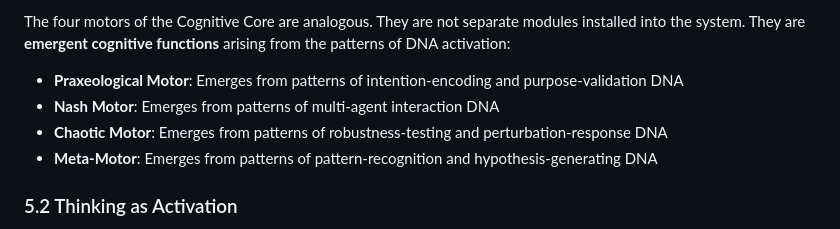
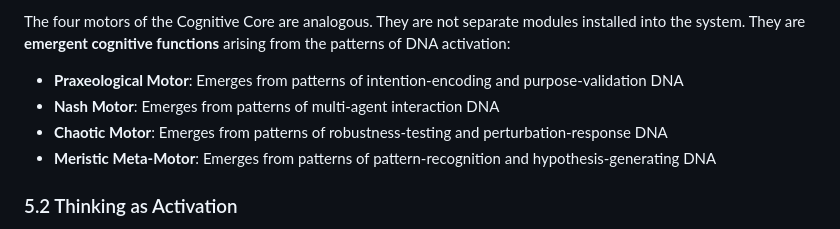
Before and after one commit to operationalgenomics/digital-genome-specs, a Markdown page: specs/foundations/neuron-ontology.md, the part around the change. GitHub-like rendering.

Commit message:
Rename Meta-Motor to Meristic Meta-Motor

```diff
--- a/specs/foundations/neuron-ontology.md
+++ b/specs/foundations/neuron-ontology.md
@@ -137,7 +137,7 @@ The four motors of the Cognitive Core are analogous. They are not separate modul
 - **Praxeological Motor**: Emerges from patterns of intention-encoding and purpose-validation DNA
 - **Nash Motor**: Emerges from patterns of multi-agent interaction DNA
 - **Chaotic Motor**: Emerges from patterns of robustness-testing and perturbation-response DNA
-- **Meta-Motor**: Emerges from patterns of pattern-recognition and hypothesis-generating DNA
+- **Meristic Meta-Motor**: Emerges from patterns of pattern-recognition and hypothesis-generating DNA
 
 ### 5.2 Thinking as Activation
 
```
